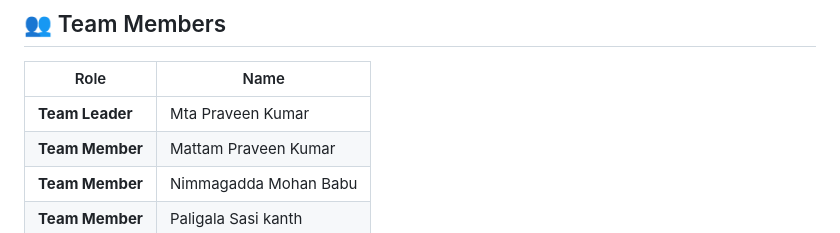
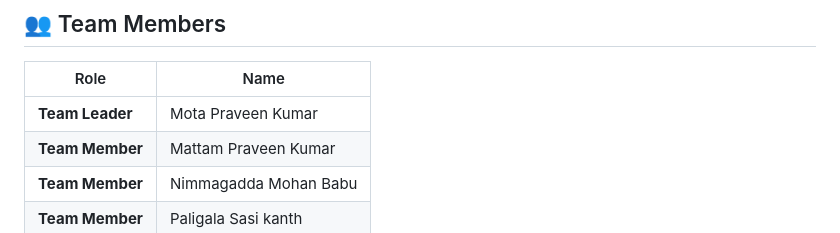
Before and after one commit to praveenkumar33-M/Hematovision-Advanced-Blood-cell-Classification-Using-TransferLearning, a Markdown page: README.md, the part around the change. GitHub-like rendering.

```diff
--- a/README.md
+++ b/README.md
@@ -12,7 +12,7 @@ An intelligent web-based application for automatic blood cell classification usi
 
 | Role            | Name                    |
 | --------------- | ----------------------- |
-| **Team Leader** | Mta Praveen Kumar       |
+| **Team Leader** | Mota Praveen Kumar       |
 | **Team Member** | Mattam Praveen Kumar    |
 | **Team Member** | Nimmagadda Mohan Babu   |
 | **Team Member** | Paligala Sasi kanth     |
```
